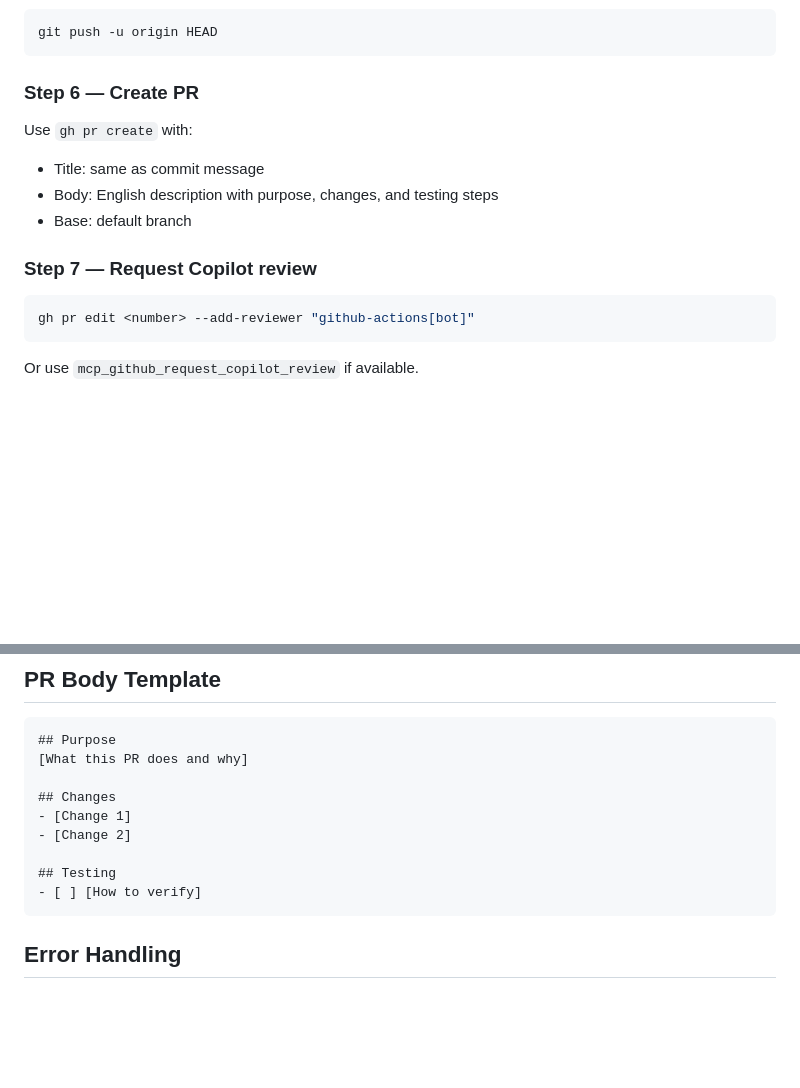
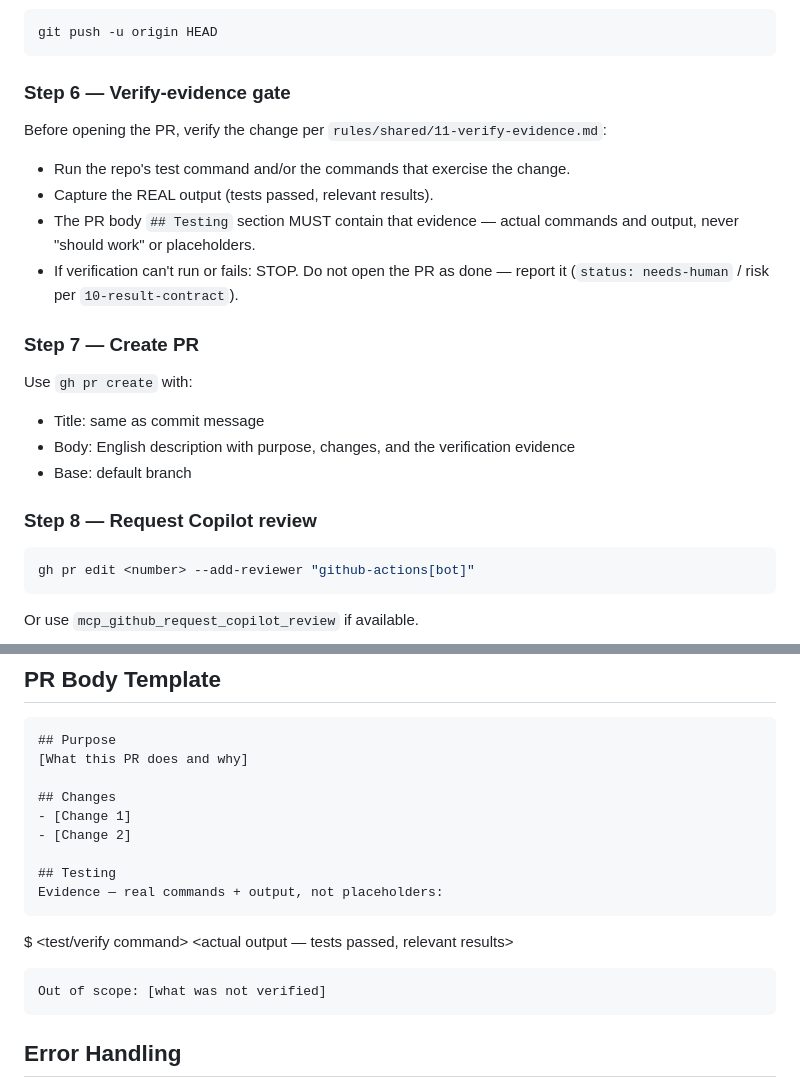
Before and after one commit to MangoTec/mango-workflows, a Markdown page: .github/agents/delivery.agent.md, 2 parts joined by grey strips. Rendered like a GitHub page; blank space fills up the shorter version.

````diff
--- a/.github/agents/delivery.agent.md
+++ b/.github/agents/delivery.agent.md
@@ -85,14 +85,22 @@ git commit -m "type(scope): description"
 git push -u origin HEAD
 ```
 
-### Step 6 — Create PR
+### Step 6 — Verify-evidence gate
+
+Before opening the PR, verify the change per `rules/shared/11-verify-evidence.md`:
+- Run the repo's test command and/or the commands that exercise the change.
+- Capture the REAL output (tests passed, relevant results).
+- The PR body `## Testing` section MUST contain that evidence — actual commands and output, never "should work" or placeholders.
+- If verification can't run or fails: STOP. Do not open the PR as done — report it (`status: needs-human` / risk per `10-result-contract`).
+
+### Step 7 — Create PR
 
 Use `gh pr create` with:
 - Title: same as commit message
-- Body: English description with purpose, changes, and testing steps
+- Body: English description with purpose, changes, and the verification evidence
 - Base: default branch
 
-### Step 7 — Request Copilot review
+### Step 8 — Request Copilot review
 
 ```bash
 gh pr edit <number> --add-reviewer "github-actions[bot]"
@@ -111,7 +119,12 @@ Or use `mcp_github_request_copilot_review` if available.
 - [Change 2]
 
 ## Testing
-- [ ] [How to verify]
+Evidence — real commands + output, not placeholders:
+```
+$ <test/verify command>
+<actual output — tests passed, relevant results>
+```
+Out of scope: [what was not verified]
 ```
 
 ## Error Handling
````
Also changed, not shown: .claude/rules/shared-11-verify-evidence.md (added, +28 -0 lines).
